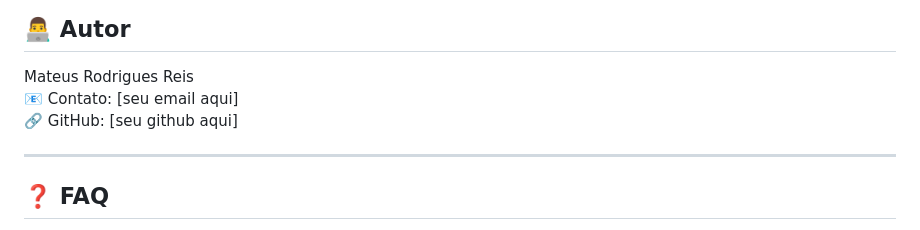
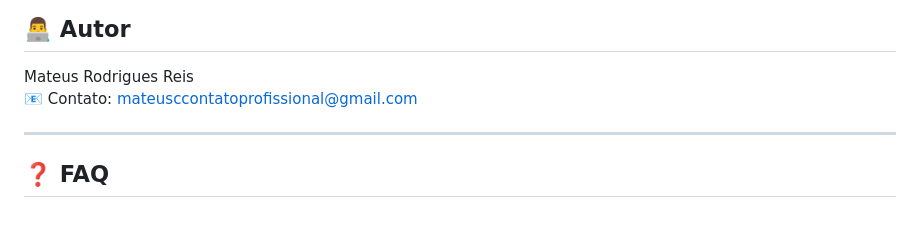
Before and after one commit to MateusRodriguesReis/clinic, a Markdown page: README.md, the part around the change. GitHub-like rendering.

Commit message:
README
Updated contact information in the README.

```diff
--- a/README.md
+++ b/README.md
@@ -223,8 +223,7 @@ MIT — Use livremente!
 ## 👨‍💻 Autor
 
 Mateus Rodrigues Reis
-📧 Contato: [seu email aqui]
-🔗 GitHub: [seu github aqui]
+📧 Contato: mateusccontatoprofissional@gmail.com
 
 ---
 
```
